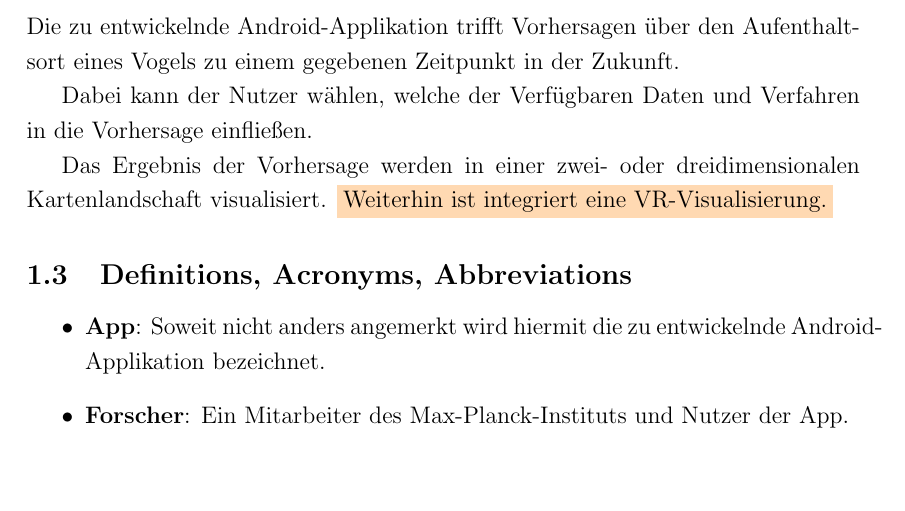
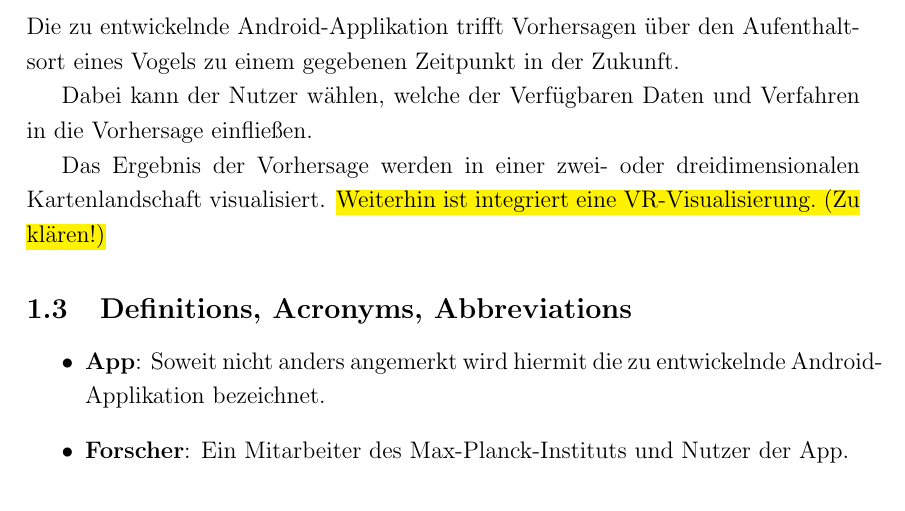
Before and after one commit to xnhp/swp-positionprediction, a LaTeX document (Dokumentation/SRS.tex): part of page 3 of 5, cut so that both start at the same text, the shorter picture padded with empty space. Compiled offline with pdfLaTeX.

Commit message:
changed latex for text highlighting

```diff
--- a/Dokumentation/SRS.tex
+++ b/Dokumentation/SRS.tex
@@ -21,6 +21,10 @@
 
 \usepackage{xcolor}
 
+% text-marker-like highlighting of text
+% https://tex.stackexchange.com/questions/141569/highlight-textcolor-and-boldface-simultaneously#141572
+\usepackage{soulutf8}
+
 \usepackage{glossaries}
 \makeglossaries
 
@@ -89,7 +94,7 @@ Die zu entwickelnde Android-Applikation trifft Vorhersagen über den Aufenthalts
 Dabei kann der Nutzer wählen, welche der Verfügbaren Daten und Verfahren in die Vorhersage einfließen.
 
 Das Ergebnis der Vorhersage werden in einer zwei- oder dreidimensionalen Kartenlandschaft visualisiert.
-{\colorbox{orange!30}{Weiterhin ist integriert eine VR-Visualisierung.} }
+\hl{Weiterhin ist integriert eine VR-Visualisierung. (Zu klären!)}
 
 % The software will be composed of several components to enable various
 % management and reporting features with centralised access from different
```
Also changed, not shown: Dokumentation/SRS.tex (1 more changed lines).
